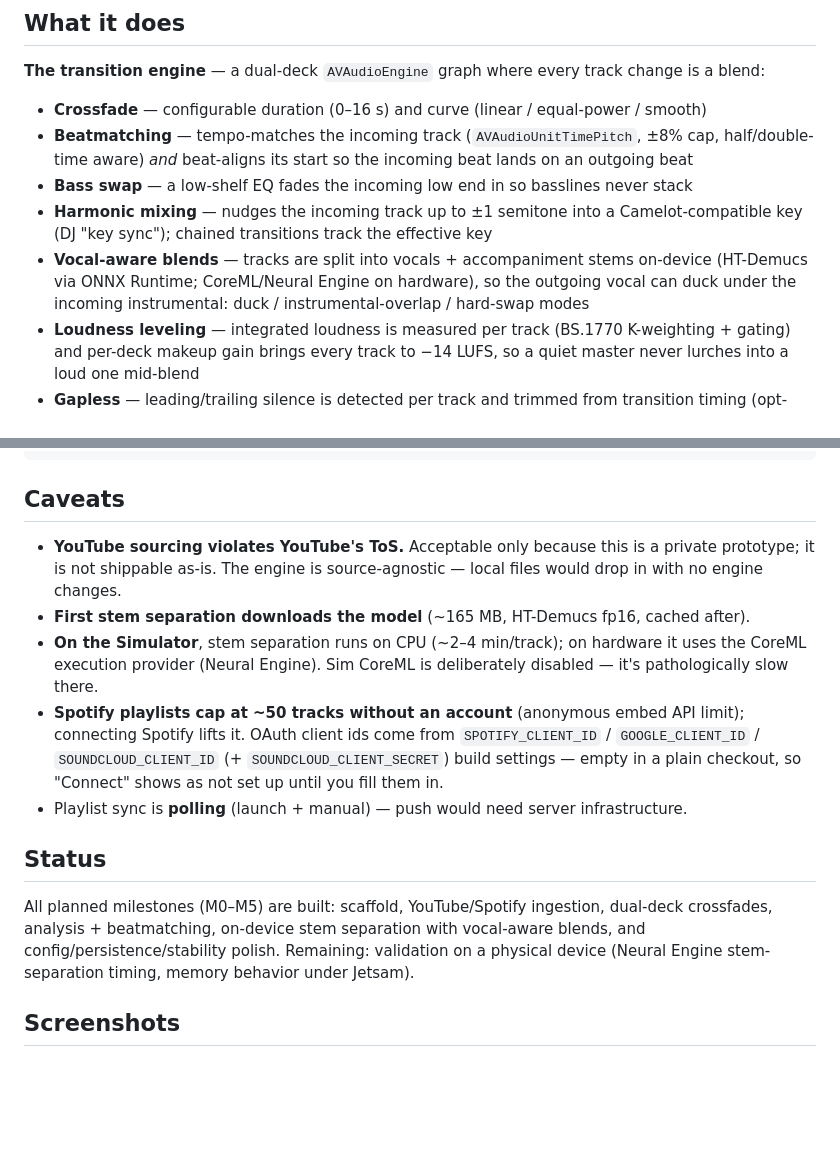
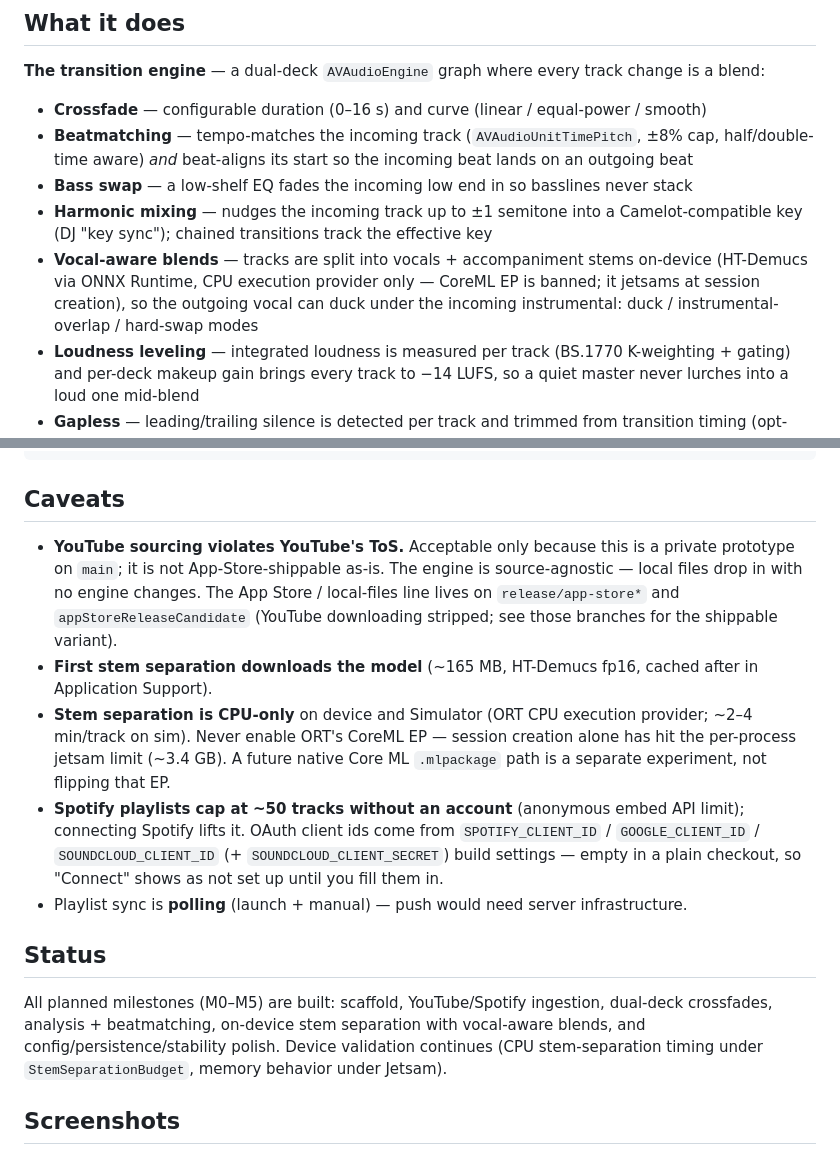
Before and after one commit to ContinuityInc/Continuity, a Markdown page: README.md, 2 parts joined by grey strips. Drawn GitHub-style; blank space fills up the shorter version.

Commit message:
docs: align README with CPU-EP stems and App Store branches
README still claimed CoreML/Neural Engine for stem separation; code and
AGENTS ban ORT CoreML EP on device. Point App Store caveats at
release/app-store* and appStoreReleaseCandidate.

Co-authored-by: sanylax01 <sanylax01@gmail.com>

```diff
--- a/README.md
+++ b/README.md
@@ -27,8 +27,9 @@ Artists receive a minimum **80% revenue share**.
 - **Harmonic mixing** — nudges the incoming track up to ±1 semitone into a Camelot-compatible
   key (DJ "key sync"); chained transitions track the effective key
 - **Vocal-aware blends** — tracks are split into vocals + accompaniment stems on-device
-  (HT-Demucs via ONNX Runtime; CoreML/Neural Engine on hardware), so the outgoing vocal can
-  duck under the incoming instrumental: duck / instrumental-overlap / hard-swap modes
+  (HT-Demucs via ONNX Runtime, CPU execution provider only — CoreML EP is banned; it
+  jetsams at session creation), so the outgoing vocal can duck under the incoming
+  instrumental: duck / instrumental-overlap / hard-swap modes
 - **Loudness leveling** — integrated loudness is measured per track (BS.1770 K-weighting +
   gating) and per-deck makeup gain brings every track to −14 LUFS, so a quiet master never
   lurches into a loud one mid-blend
@@ -122,12 +123,16 @@ cd Packages/ContinuityCore && swift test
 ## Caveats
 
 - **YouTube sourcing violates YouTube's ToS.** Acceptable only because this is a private
-  prototype; it is not shippable as-is. The engine is source-agnostic — local files would
-  drop in with no engine changes.
-- **First stem separation downloads the model** (~165 MB, HT-Demucs fp16, cached after).
-- **On the Simulator**, stem separation runs on CPU (~2–4 min/track); on hardware it uses
-  the CoreML execution provider (Neural Engine). Sim CoreML is deliberately disabled — it's
-  pathologically slow there.
+  prototype on `main`; it is not App-Store-shippable as-is. The engine is source-agnostic —
+  local files drop in with no engine changes. The App Store / local-files line lives on
+  `release/app-store*` and `appStoreReleaseCandidate` (YouTube downloading stripped; see
+  those branches for the shippable variant).
+- **First stem separation downloads the model** (~165 MB, HT-Demucs fp16, cached after in
+  Application Support).
+- **Stem separation is CPU-only** on device and Simulator (ORT CPU execution provider;
+  ~2–4 min/track on sim). Never enable ORT's CoreML EP — session creation alone has hit
+  the per-process jetsam limit (~3.4 GB). A future native Core ML `.mlpackage` path is a
+  separate experiment, not flipping that EP.
 - **Spotify playlists cap at ~50 tracks without an account** (anonymous embed API limit);
   connecting Spotify lifts it. OAuth client ids come from `SPOTIFY_CLIENT_ID` /
   `GOOGLE_CLIENT_ID` / `SOUNDCLOUD_CLIENT_ID` (+ `SOUNDCLOUD_CLIENT_SECRET`) build settings —
@@ -138,8 +143,8 @@ cd Packages/ContinuityCore && swift test
 
 All planned milestones (M0–M5) are built: scaffold, YouTube/Spotify ingestion, dual-deck
 crossfades, analysis + beatmatching, on-device stem separation with vocal-aware blends, and
-config/persistence/stability polish. Remaining: validation on a physical device (Neural
-Engine stem-separation timing, memory behavior under Jetsam).
+config/persistence/stability polish. Device validation continues (CPU stem-separation timing
+under `StemSeparationBudget`, memory behavior under Jetsam).
 
 ## Screenshots
 
```
